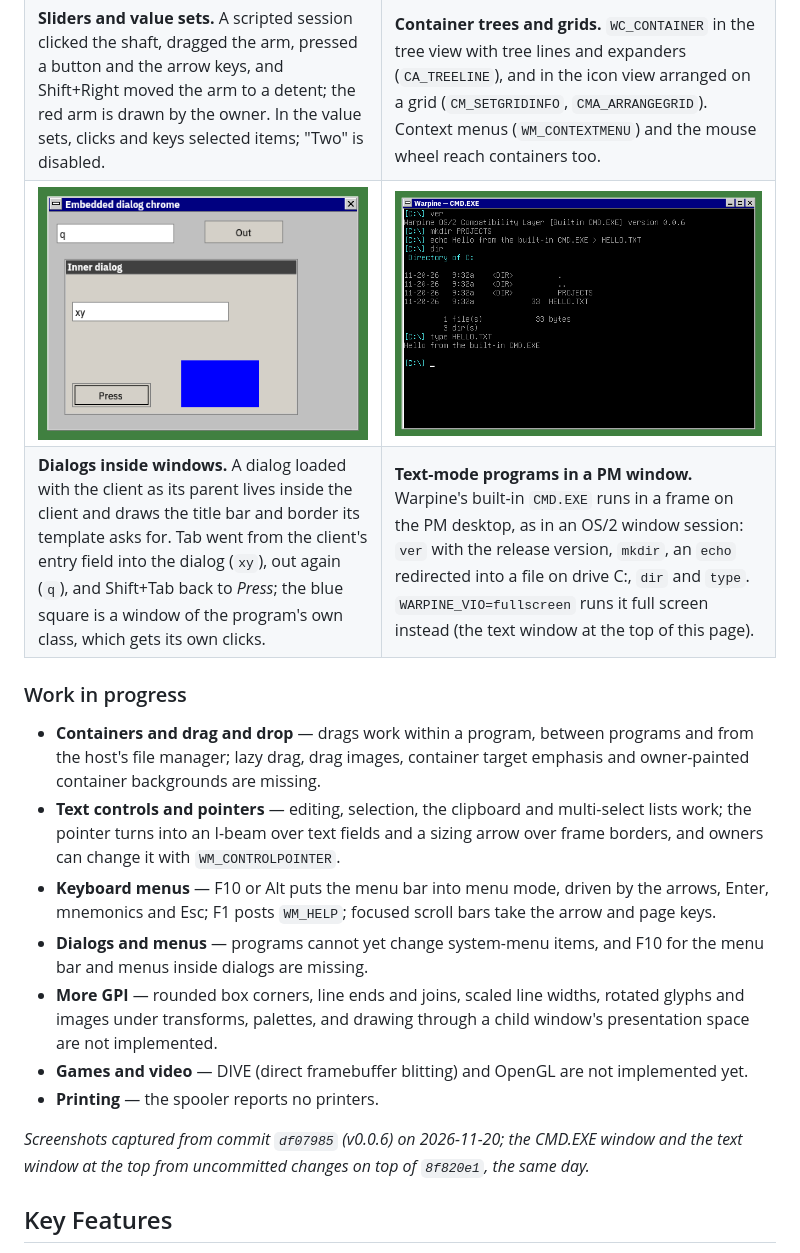
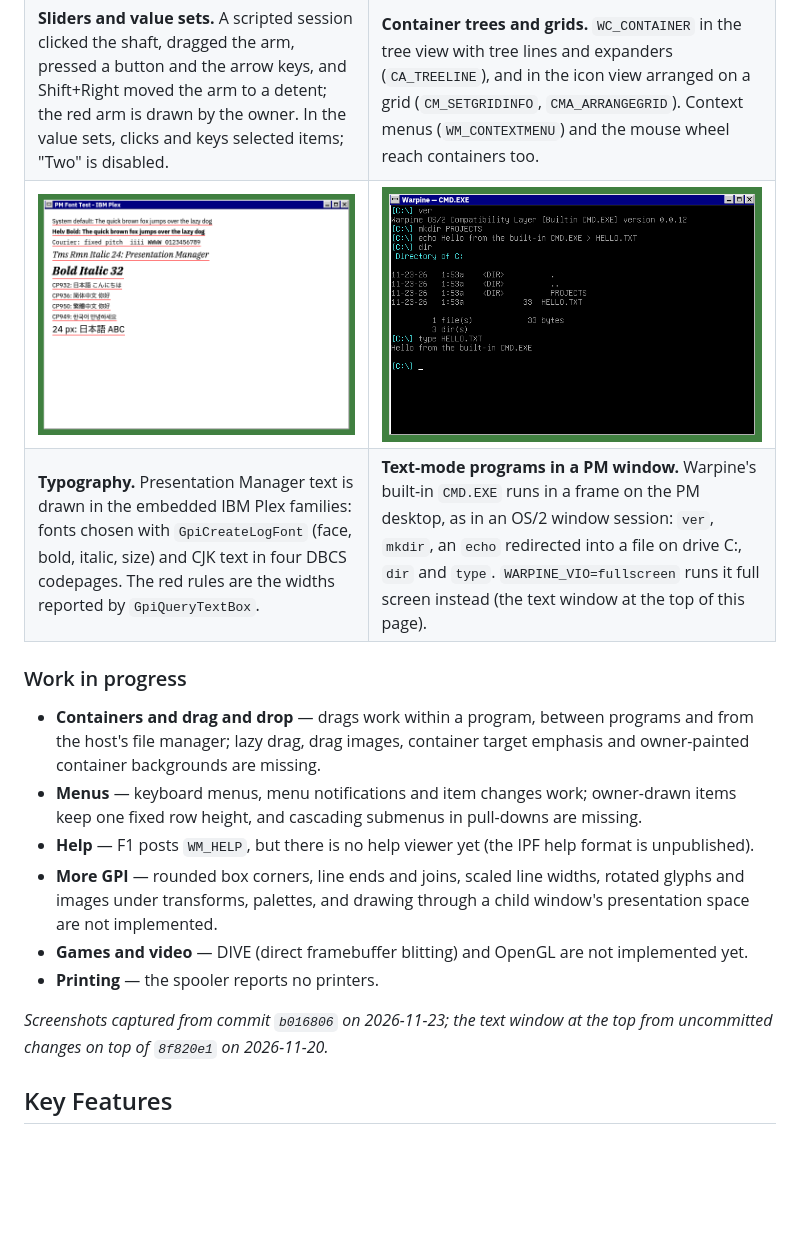
Before and after one commit to hiroshiyui/warpine, a Markdown page: README.md, the part around one of its changes. GitHub-like rendering; pictures changed too: doc/screenshots/cmd_window.png, doc/screenshots/pm_embdlg.png (deleted); blank space fills up the shorter version.

Commit message:
docs(readme): refresh the screenshots for v0.0.13
The README showed features as missing that now work (keyboard menus,
system-menu changes) and message boxes as they looked before
MB_MOVEABLE decided the system menu. New shots of keyboard menu mode
and of a message box; the CMD.EXE window and the controls retaken;
the GPI shapes and embedded-dialog shots dropped to keep eight.

Co-Authored-By: Claude Opus 5.5 <noreply@anthropic.com>
Claude-Session: https://claude.ai/code/session_01Ux2KKr7puFgrPeFJFk22fL

```diff
--- a/README.md
+++ b/README.md
@@ -34,18 +34,17 @@ Warpine runs 32-bit OS/2 (LX format) and 16-bit OS/2 1.x (NE format) programs na
 | **Sliders and value sets.** A scripted session clicked the shaft, dragged the arm, pressed a button and the arrow keys, and Shift+Right moved the arm to a detent; the red arm is drawn by the owner. In the value sets, clicks and keys selected items; "Two" is disabled. | **Container trees and grids.** `WC_CONTAINER` in the tree view with tree lines and expanders (`CA_TREELINE`), and in the icon view arranged on a grid (`CM_SETGRIDINFO`, `CMA_ARRANGEGRID`). Context menus (`WM_CONTEXTMENU`) and the mouse wheel reach containers too. |
-| ![The "Embedded dialog chrome" window: a grey client with an entry field reading "q" and an "Out" button above an embedded "Inner dialog" with a dark grey title bar and a thin border, holding an entry field reading "xy", a "Press" button with the focus outline and a blue square drawn by the program's own window](doc/screenshots/pm_embdlg.png) | ![The built-in CMD.EXE in a "Warpine — CMD.EXE" frame on the PM desktop: ver naming version 0.0.6, mkdir PROJECTS, echo … > HELLO.TXT, a dir listing showing PROJECTS and the 33-byte HELLO.TXT on drive C:, and type HELLO.TXT printing "Hello from the built-in CMD.EXE"](doc/screenshots/cmd_window.png) |
-| **Dialogs inside windows.** A dialog loaded with the client as its parent lives inside the client and draws the title bar and border its template asks for. Tab went from the client's entry field into the dialog (`xy`), out again (`q`), and Shift+Tab back to *Press*; the blue square is a window of the program's own class, which gets its own clicks. | **Text-mode programs in a PM window.** Warpine's built-in `CMD.EXE` runs in a frame on the PM desktop, as in an OS/2 window session: `ver` with the release version, `mkdir`, an `echo` redirected into a file on drive C:, `dir` and `type`. `WARPINE_VIO=fullscreen` runs it full screen instead (the text window at the top of this page). |
+| ![PM Font Test window: lines in IBM Plex Sans, Sans Bold, Mono, Serif Italic 24 and Serif Bold Italic 32, then Japanese, simplified and traditional Chinese and Korean lines and a 24-px mixed line, each underlined in red](doc/screenshots/pm_font_test.png) | ![The built-in CMD.EXE in a "Warpine — CMD.EXE" frame on the PM desktop: ver naming the version, mkdir PROJECTS, echo … > HELLO.TXT, a dir listing showing PROJECTS and the 33-byte HELLO.TXT on drive C:, and type HELLO.TXT printing "Hello from the built-in CMD.EXE"](doc/screenshots/cmd_window.png) |
+| **Typography.** Presentation Manager text is drawn in the embedded IBM Plex families: fonts chosen with `GpiCreateLogFont` (face, bold, italic, size) and CJK text in four DBCS codepages. The red rules are the widths reported by `GpiQueryTextBox`. | **Text-mode programs in a PM window.** Warpine's built-in `CMD.EXE` runs in a frame on the PM desktop, as in an OS/2 window session: `ver`, `mkdir`, an `echo` redirected into a file on drive C:, `dir` and `type`. `WARPINE_VIO=fullscreen` runs it full screen instead (the text window at the top of this page). |
 
 ### Work in progress
 
 - **Containers and drag and drop** — drags work within a program, between programs and from the host's file manager; lazy drag, drag images, container target emphasis and owner-painted container backgrounds are missing.
-- **Text controls and pointers** — editing, selection, the clipboard and multi-select lists work; the pointer turns into an I-beam over text fields and a sizing arrow over frame borders, and owners can change it with `WM_CONTROLPOINTER`.
-- **Keyboard menus** — F10 or Alt puts the menu bar into menu mode, driven by the arrows, Enter, mnemonics and Esc; F1 posts `WM_HELP`; focused scroll bars take the arrow and page keys.
-- **Dialogs and menus** — programs cannot yet change system-menu items, and F10 for the menu bar and menus inside dialogs are missing.
+- **Menus** — keyboard menus, menu notifications and item changes work; owner-drawn items keep one fixed row height, and cascading submenus in pull-downs are missing.
+- **Help** — F1 posts `WM_HELP`, but there is no help viewer yet (the IPF help format is unpublished).
 - **More GPI** — rounded box corners, line ends and joins, scaled line widths, rotated glyphs and images under transforms, palettes, and drawing through a child window's presentation space are not implemented.
 - **Games and video** — DIVE (direct framebuffer blitting) and OpenGL are not implemented yet.
 - **Printing** — the spooler reports no printers.
 
-_Screenshots captured from commit `df07985` (v0.0.6) on 2026-11-20; the CMD.EXE window and the text window at the top from uncommitted changes on top of `8f820e1`, the same day._
+_Screenshots captured from commit `b016806` on 2026-11-23; the text window at the top from uncommitted changes on top of `8f820e1` on 2026-11-20._
 <!-- screenshots:end -->
 
 ## Key Features
```
Also changed, not shown: other parts of README.md (+3 -3 lines), doc/screenshots/pm_controls_typing.png, doc/screenshots/pm_menukey.png (added), doc/screenshots/pm_msgbox.png (added), doc/screenshots/pm_shapes_test.png (deleted).
